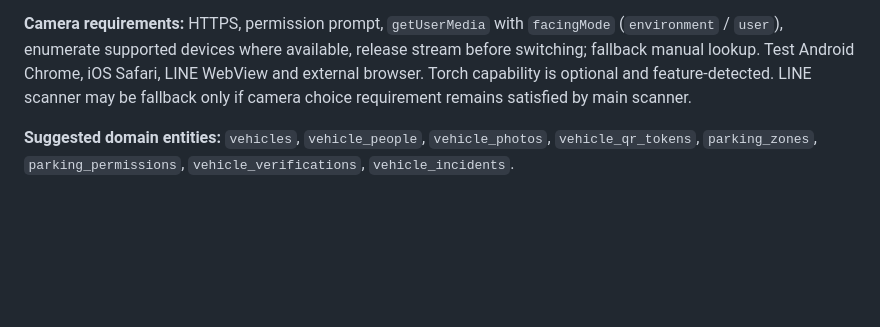
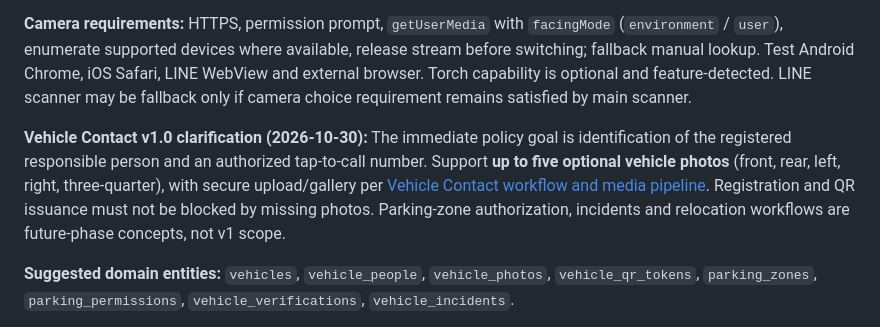
Before and after one commit to idev006/MT-Agency-Super-App-Framework, a Markdown page: docs/MASTER_BLUEPRINT.md, the part around the change. Rendered like a GitHub page; blank space fills up the shorter version.

Commit message:
docs: align master and technical blueprint with Vehicle Contact v1 rapid MVP and optional five photos

```diff
--- a/docs/MASTER_BLUEPRINT.md
+++ b/docs/MASTER_BLUEPRINT.md
@@ -235,6 +235,8 @@ Use idempotency for grant mutations, pagination and consistent errors (`401` una
 
 **Camera requirements:** HTTPS, permission prompt, `getUserMedia` with `facingMode` (`environment` / `user`), enumerate supported devices where available, release stream before switching; fallback manual lookup. Test Android Chrome, iOS Safari, LINE WebView and external browser. Torch capability is optional and feature-detected. LINE scanner may be fallback only if camera choice requirement remains satisfied by main scanner.
 
+**Vehicle Contact v1.0 clarification (2026-10-30):** The immediate policy goal is identification of the registered responsible person and an authorized tap-to-call number. Support **up to five optional vehicle photos** (front, rear, left, right, three-quarter), with secure upload/gallery per [Vehicle Contact workflow and media pipeline](../apps/vehicle-contact/WORKFLOW_AND_MEDIA_PIPELINE.md). Registration and QR issuance must not be blocked by missing photos. Parking-zone authorization, incidents and relocation workflows are future-phase concepts, not v1 scope.
+
 **Suggested domain entities:** `vehicles`, `vehicle_people`, `vehicle_photos`, `vehicle_qr_tokens`, `parking_zones`, `parking_permissions`, `vehicle_verifications`, `vehicle_incidents`.
 
 **Statuses:** `AUTHORIZED` (within location/time/scope), `NOT_AUTHORIZED`, `EXPIRED`, `REVIEW_REQUIRED`, `UNKNOWN`. No QR/no lookup match is **unknown**, not automatically an offense.
```
